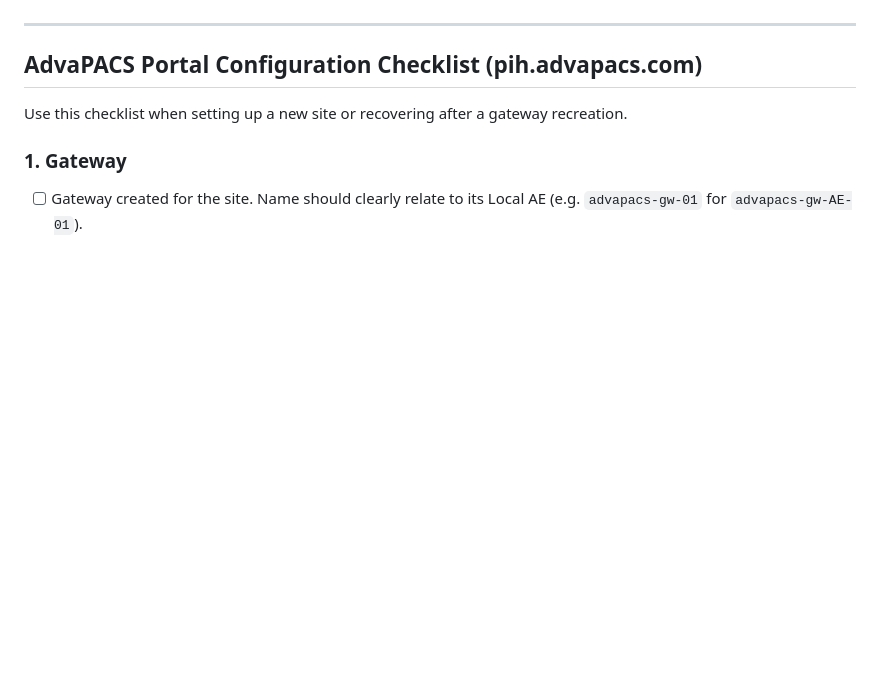
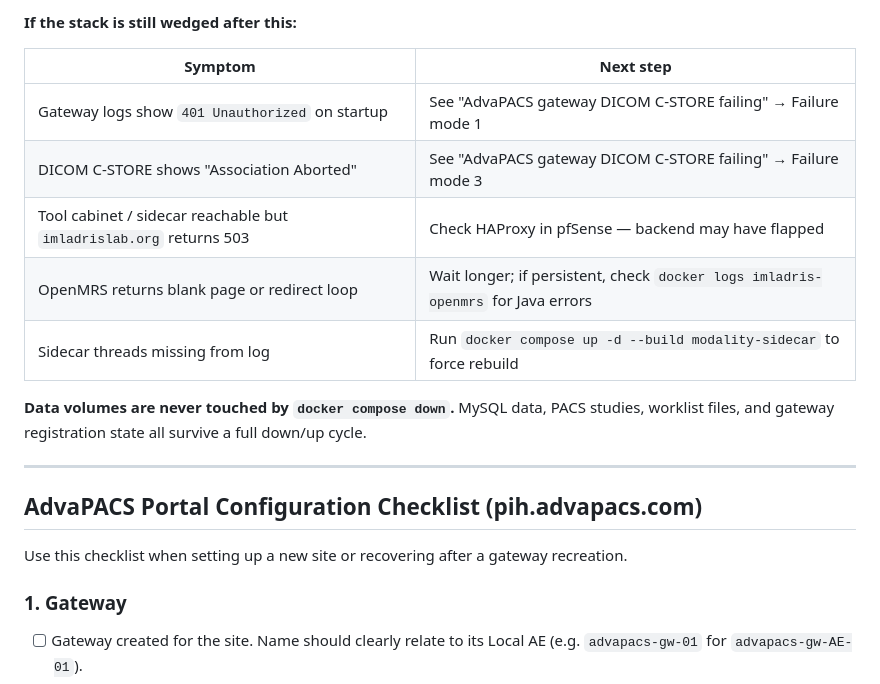
Before and after one commit to jwalbers/imladris, a Markdown page: docs/lab-admin-troubleshooting.md, the part around one of its changes. Drawn GitHub-style; blank space fills up the shorter version.

```diff
--- a/docs/lab-admin-troubleshooting.md
+++ b/docs/lab-admin-troubleshooting.md
@@ -4,3 +100,15 @@ Running log of confirmed failure modes, how to spot them, and how to fix them.
+**If the stack is still wedged after this:**
+
+| Symptom | Next step |
+|---|---|
+| Gateway logs show `401 Unauthorized` on startup | See "AdvaPACS gateway DICOM C-STORE failing" → Failure mode 1 |
+| DICOM C-STORE shows "Association Aborted" | See "AdvaPACS gateway DICOM C-STORE failing" → Failure mode 3 |
+| Tool cabinet / sidecar reachable but `imladrislab.org` returns 503 | Check HAProxy in pfSense — backend may have flapped |
+| OpenMRS returns blank page or redirect loop | Wait longer; if persistent, check `docker logs imladris-openmrs` for Java errors |
+| Sidecar threads missing from log | Run `docker compose up -d --build modality-sidecar` to force rebuild |
+
+**Data volumes are never touched by `docker compose down`.** MySQL data, PACS studies,
+worklist files, and gateway registration state all survive a full down/up cycle.
 
 ---
 
```
Also changed, not shown: other parts of docs/lab-admin-troubleshooting.md (+96 -0 lines), docs/environment-setup.md (+23 -3 lines).
